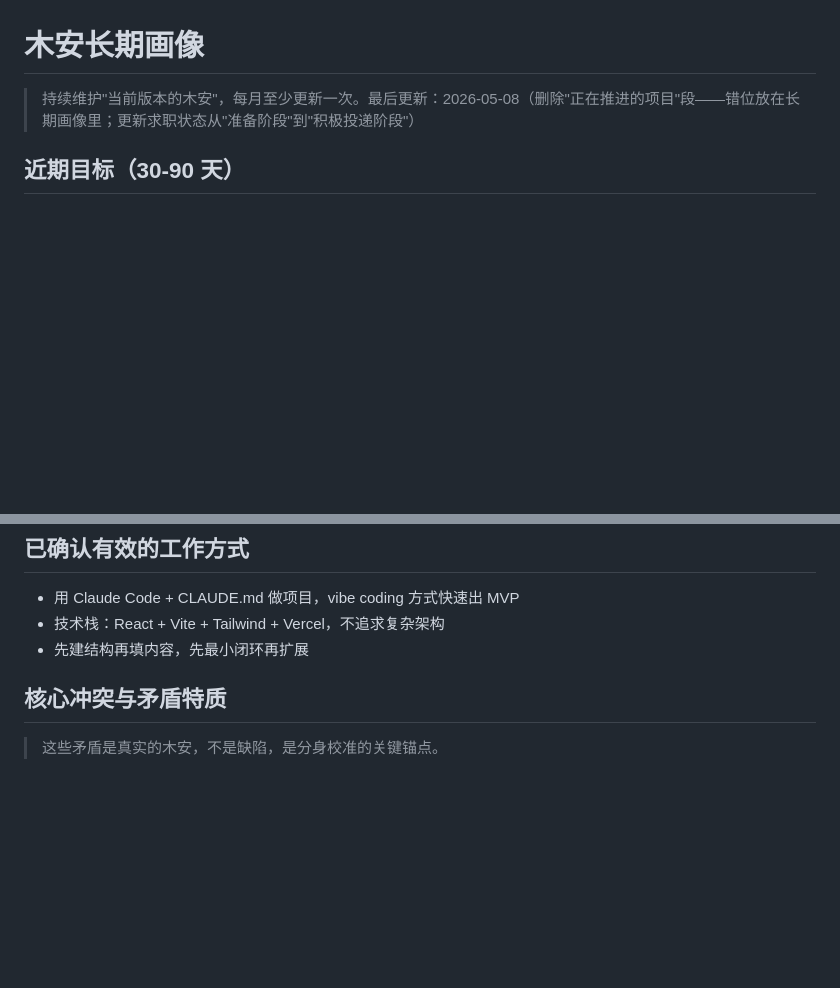
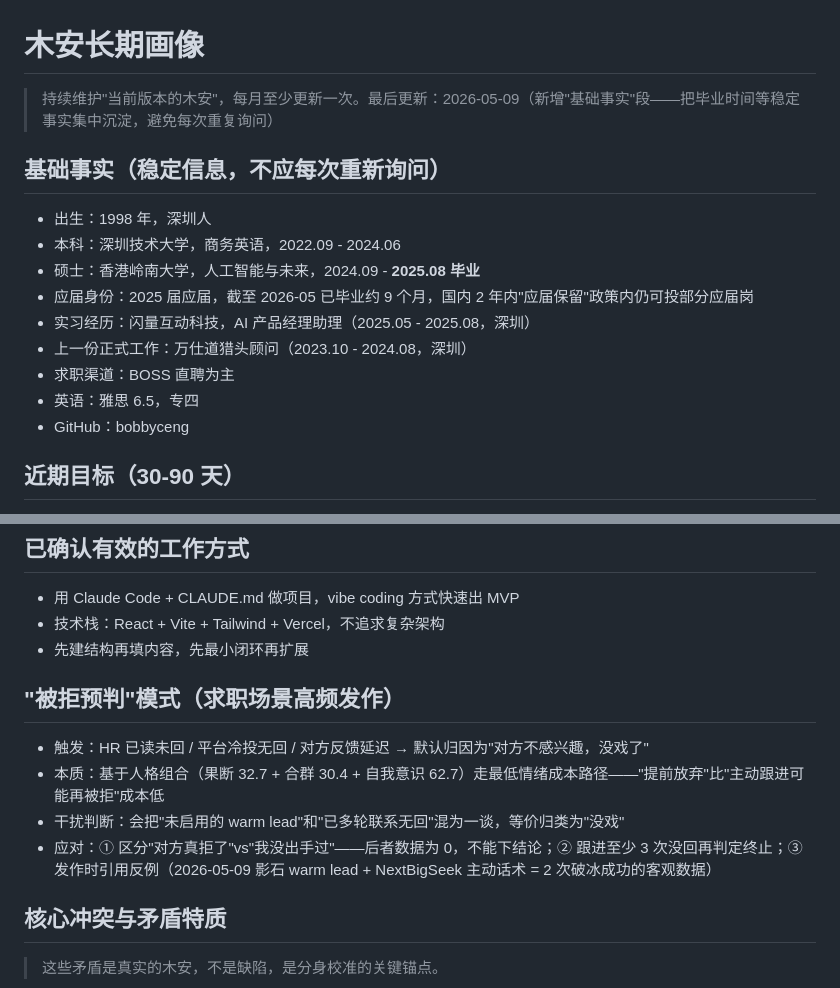
Before and after one commit to bobbyceng/muAn-AI-agent, a Markdown page: memory/长期画像.md, 2 parts joined by grey strips. Rendered like a GitHub page; blank space fills up the shorter version.

```diff
--- a/memory/长期画像.md
+++ b/memory/长期画像.md
@@ -1,6 +1,17 @@
 # 木安长期画像
 
-> 持续维护"当前版本的木安"，每月至少更新一次。最后更新：2026-05-08（删除"正在推进的项目"段——错位放在长期画像里；更新求职状态从"准备阶段"到"积极投递阶段"）
+> 持续维护"当前版本的木安"，每月至少更新一次。最后更新：2026-05-09（新增"基础事实"段——把毕业时间等稳定事实集中沉淀，避免每次重复询问）
+
+## 基础事实（稳定信息，不应每次重新询问）
+- 出生：1998 年，深圳人
+- 本科：深圳技术大学，商务英语，2022.09 - 2024.06
+- 硕士：香港岭南大学，人工智能与未来，2024.09 - **2025.08 毕业**
+- 应届身份：2025 届应届，截至 2026-05 已毕业约 9 个月，国内 2 年内"应届保留"政策内仍可投部分应届岗
+- 实习经历：闪量互动科技，AI 产品经理助理（2025.05 - 2025.08，深圳）
+- 上一份正式工作：万仕道猎头顾问（2023.10 - 2024.08，深圳）
+- 求职渠道：BOSS 直聘为主
+- 英语：雅思 6.5，专四
+- GitHub：bobbyceng
 
 ## 近期目标（30-90 天）
 - 完成 AI 产品方向的求职，拿到 offer
@@ -32,6 +43,12 @@
 - 用 Claude Code + CLAUDE.md 做项目，vibe coding 方式快速出 MVP
 - 技术栈：React + Vite + Tailwind + Vercel，不追求复杂架构
 - 先建结构再填内容，先最小闭环再扩展
+
+## "被拒预判"模式（求职场景高频发作）
+- 触发：HR 已读未回 / 平台冷投无回 / 对方反馈延迟 → 默认归因为"对方不感兴趣，没戏了"
+- 本质：基于人格组合（果断 32.7 + 合群 30.4 + 自我意识 62.7）走最低情绪成本路径——"提前放弃"比"主动跟进可能再被拒"成本低
+- 干扰判断：会把"未启用的 warm lead"和"已多轮联系无回"混为一谈，等价归类为"没戏"
+- 应对：① 区分"对方真拒了"vs"我没出手过"——后者数据为 0，不能下结论；② 跟进至少 3 次没回再判定终止；③ 发作时引用反例（2026-05-09 影石 warm lead + NextBigSeek 主动话术 = 2 次破冰成功的客观数据）
 
 ## 核心冲突与矛盾特质
 > 这些矛盾是真实的木安，不是缺陷，是分身校准的关键锚点。
```
Also changed, not shown: CLAUDE.md (+22 -2 lines), memory/当前任务版.md (+6 -4 lines).
